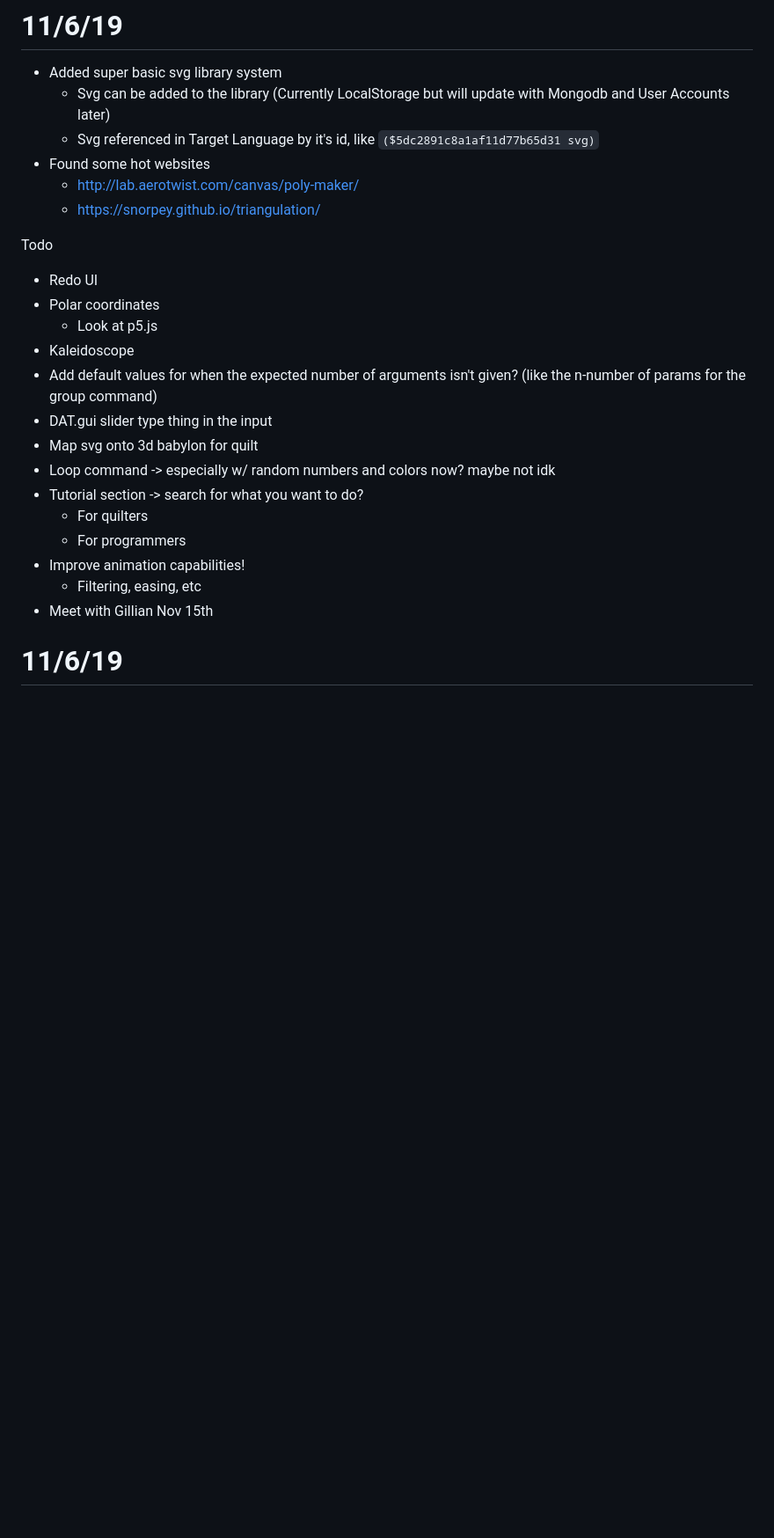
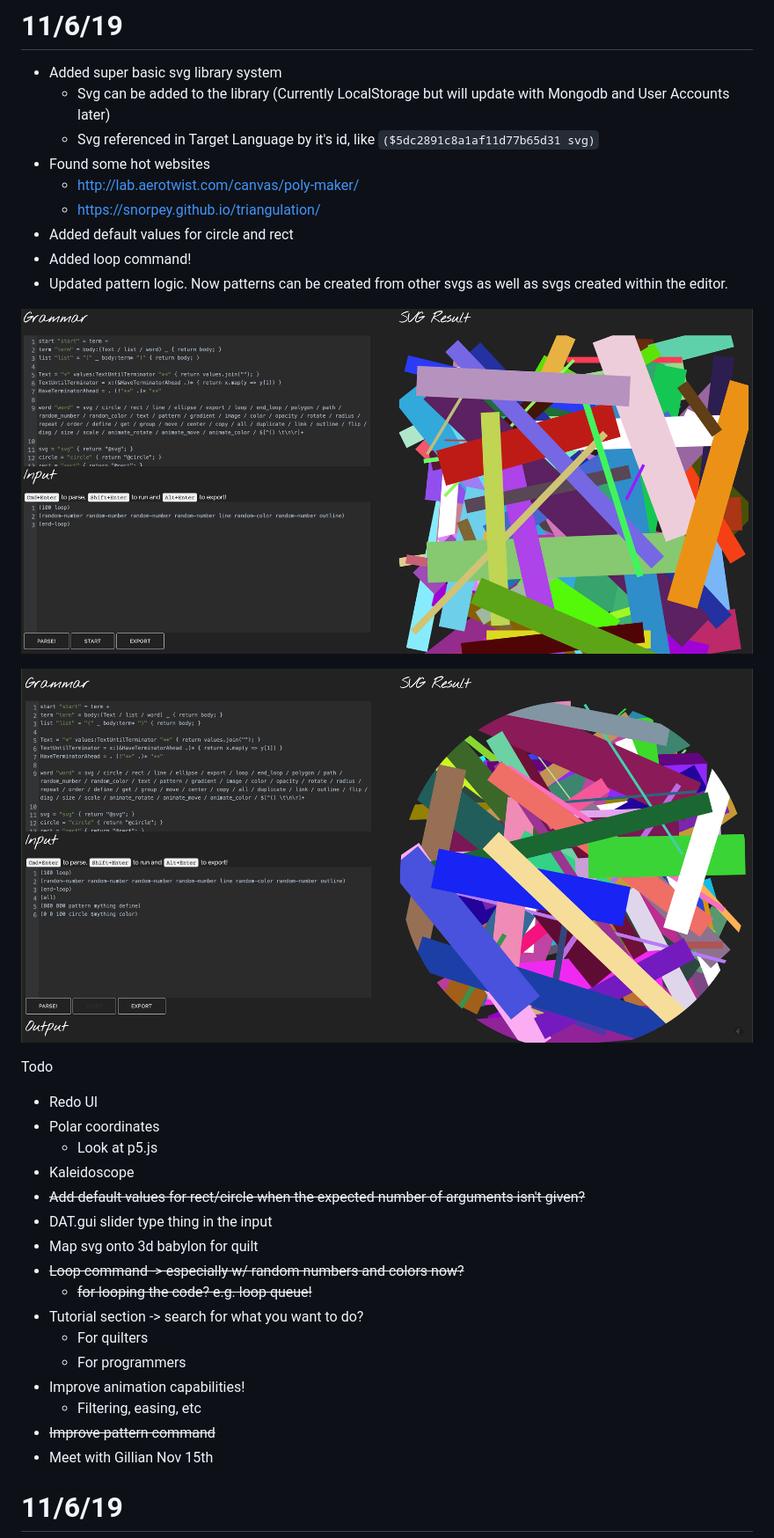
Before and after one commit to kitzeller/barbara, a Markdown page: diary.md, the part around the change. Shown at 88% size. Drawn GitHub-style; pictures changed too: img/Nov7Looping.png (added), img/Nov7Pattern.png (added); blank space fills up the shorter version.

Commit message:
Loop and pattern logic

```diff
--- a/diary.md
+++ b/diary.md
@@ -9,21 +9,30 @@ WPI ISP creating a virtual machine for live coding visuals (B-term 2019)
 - Found some hot websites
     - http://lab.aerotwist.com/canvas/poly-maker/
     - https://snorpey.github.io/triangulation/
+- Added default values for circle and rect
+- Added loop command!
+- Updated pattern logic. Now patterns can be created from other svgs as well as svgs created within the editor.
+
+![Nov7 Looping](img/Nov7Looping.png)
+
+![Nov7 Pattern](img/Nov7Pattern.png)
 
 Todo
 - Redo UI
 - Polar coordinates
     - Look at p5.js
 - Kaleidoscope
-- Add default values for when the expected number of arguments isn't given? (like the n-number of params for the group command)
+- ~~Add default values for rect/circle when the expected number of arguments isn't given?~~
 - DAT.gui slider type thing in the input
 - Map svg onto 3d babylon for quilt
-- Loop command -> especially w/ random numbers and colors now? maybe not idk
+- ~~Loop command -> especially w/ random numbers and colors now?~~
+    - ~~for looping the code? e.g. loop queue!~~
 - Tutorial section -> search for what you want to do?
     - For quilters
     - For programmers
 - Improve animation capabilities!
     - Filtering, easing, etc
+- ~~Improve pattern command~~
 - Meet with Gillian Nov 15th
 
 
```
Also changed, not shown: 4 other files.
